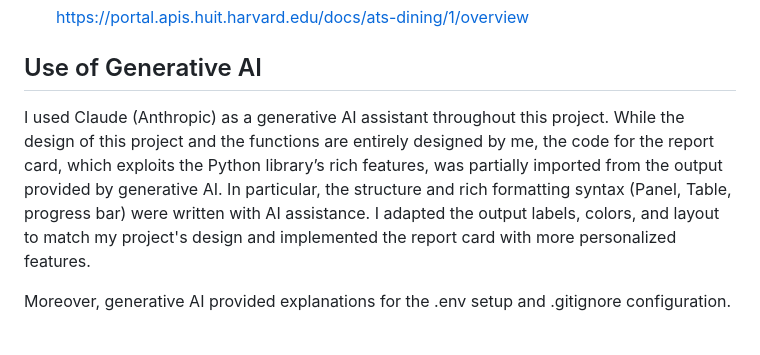
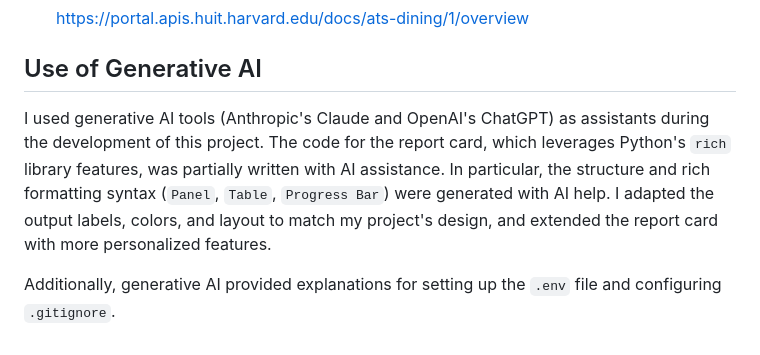
Before and after one commit to MartaAmani/BioJump, a Markdown page: README.md, the part around the change printed below. Drawn GitHub-style.

```diff
--- a/README.md
+++ b/README.md
@@ -44,7 +137,6 @@ To run the code, the user needs to type python3 FP.py
 
 
 ## Use of Generative AI
-I used Claude (Anthropic) as a generative AI assistant throughout this project.
-While the design of this project and the functions are entirely designed by me, the code for the report card, which exploits the Python library’s rich features, was partially imported from the output provided by generative AI. In particular, the structure and rich formatting syntax (Panel, Table, progress bar) were written with AI assistance. I adapted the output labels, colors, and layout to match my project's design and implemented the report card with more personalized features.
+I used generative AI tools (Anthropic's Claude and OpenAI's ChatGPT) as assistants during the development of this project. The code for the report card, which leverages Python's `rich` library features, was partially written with AI assistance. In particular, the structure and rich formatting syntax (`Panel`, `Table`, `Progress Bar`) were generated with AI help. I adapted the output labels, colors, and layout to match my project's design, and extended the report card with more personalized features.
 
-Moreover, generative AI provided explanations for the .env setup and .gitignore configuration.
+Additionally, generative AI provided explanations for setting up the `.env` file and configuring `.gitignore`.
```
Also changed, not shown: other parts of README.md (+113 -20 lines), figs/comparison.png (added), figs/output.png (added), figs/welcome.png (added), 6 other files.
